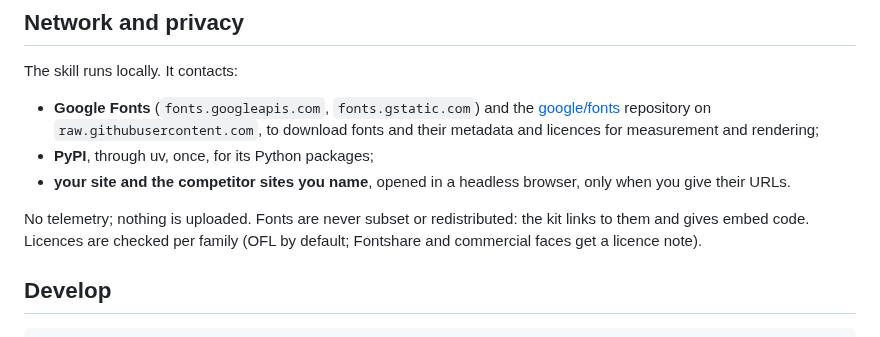
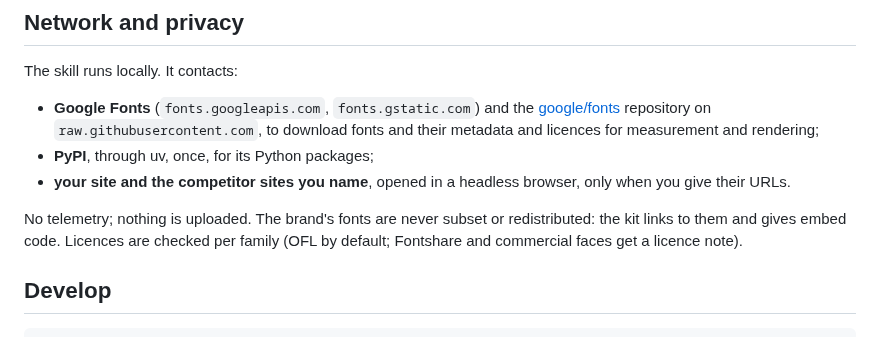
Before and after one commit to fatihaydost/brand-identity-skill, a Markdown page: README.md, the part around one of its changes. Drawn GitHub-style.

```diff
--- a/README.md
+++ b/README.md
@@ -155,8 +161,8 @@ The skill runs locally. It contacts:
 - **PyPI**, through uv, once, for its Python packages;
 - **your site and the competitor sites you name**, opened in a headless browser, only when you give their URLs.
 
-No telemetry; nothing is uploaded. Fonts are never subset or redistributed: the kit links to them and gives embed
-code. Licences are checked per family (OFL by default; Fontshare and commercial faces get a licence note).
+No telemetry; nothing is uploaded. The brand's fonts are never subset or redistributed: the kit links to them and
+gives embed code. Licences are checked per family (OFL by default; Fontshare and commercial faces get a licence note).
 
 ## Develop
 
```
Also changed, not shown: other parts of README.md (+13 -7 lines), docs/testing.md (+1 -1 lines), docs/images/hero.jpg, 3 other files.
